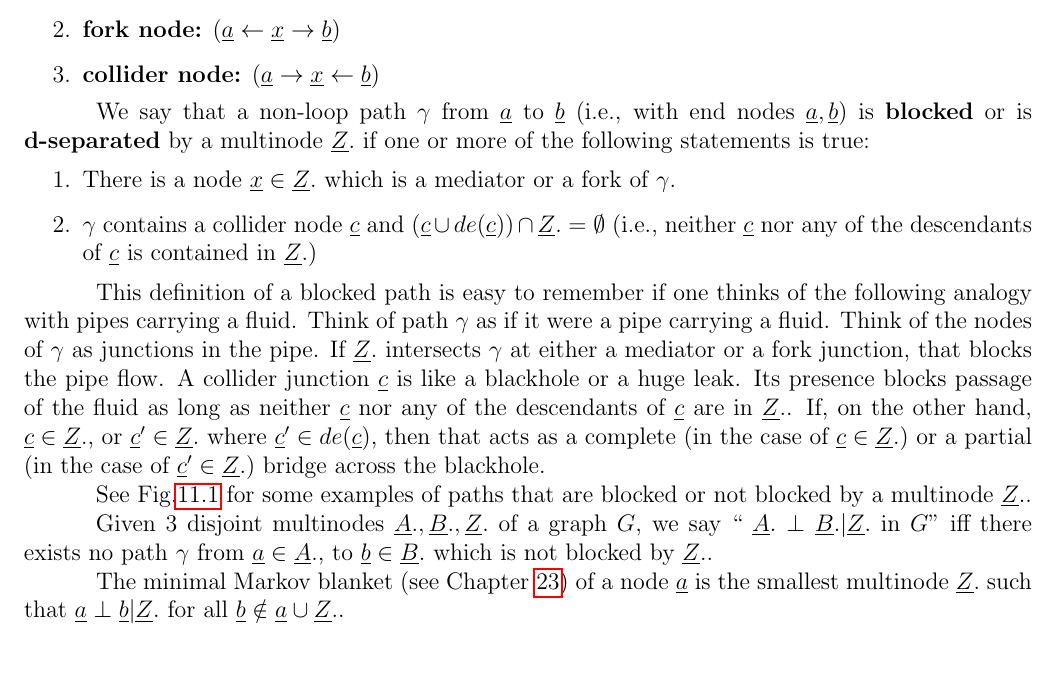
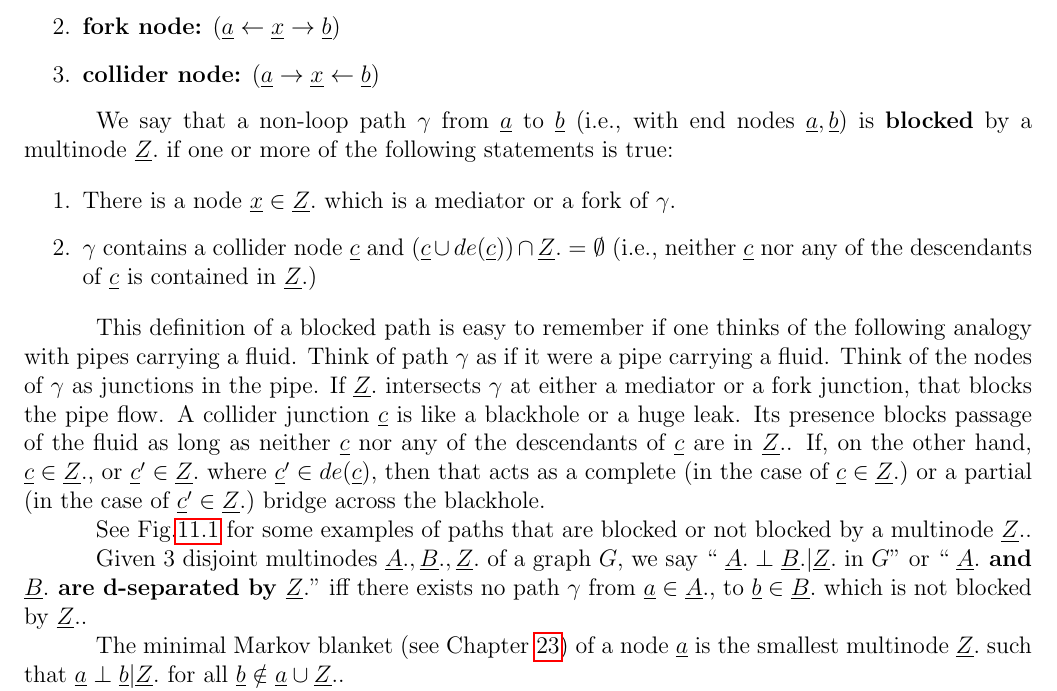
Before and after one commit to rrtucci/Bayesuvius, a LaTeX thesis (main.tex, which reads dsep/dsep.tex): part of page 48 of 174, cut so that both start at the same text, the shorter picture padded with empty space. Compiled offline with pdfLaTeX.

```diff
--- a/dsep/dsep.tex
+++ b/dsep/dsep.tex
@@ -34,7 +34,6 @@
 from $\rva$ to $\rvb$ (i.e., with
 end nodes $\rva, \rvb$)
 is {\bf blocked}
-or is {\bf d-separated}
 by a multinode $\rvZ.$
 if one or more
 of the following
@@ -182,6 +181,9 @@
 we say ``
 $\rvA.\perp \rvB.|\rvZ.$
 in $G$"
+or `` {\bf$\rvA.$ and
+$\rvB.$ are d-separated
+by $\rvZ.$}"
 iff there exists
 no path
 $\gamma$ from
```
Also changed, not shown: main.pdf.
